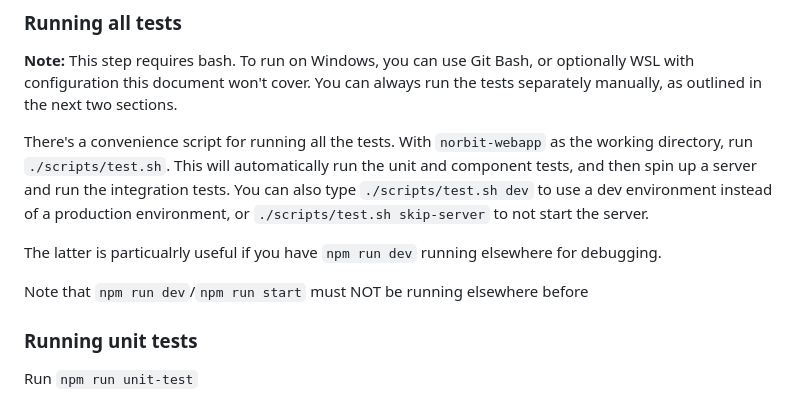
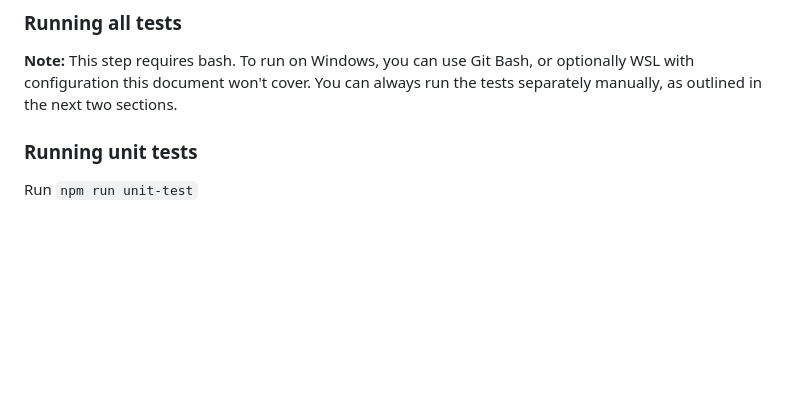
Before and after one commit to simeeid/TDT4290Group1, a Markdown page: norbit-webapp/README.md, the part around the change. GitHub-like rendering; blank space fills up the shorter version.

Commit message:
The mentioned script is gone now
Development became too complex when attempting to support git bash. Git bash lacks most of the utils real linux has

```diff
--- a/norbit-webapp/README.md
+++ b/norbit-webapp/README.md
@@ -62,12 +62,6 @@ There are three different types of  tests spread across two different libraries.
 ### Running all tests
 **Note:** This step requires bash. To run on Windows, you can use Git Bash, or optionally WSL with configuration this document won't cover. You can always run the tests separately manually, as outlined in the next two sections.
 
-There's a convenience script for running all the tests. With `norbit-webapp` as the working directory, run `./scripts/test.sh`. This will automatically run the unit and component tests, and then spin up a server and run the integration tests. You can also type `./scripts/test.sh dev` to use a dev environment instead of a production environment, or `./scripts/test.sh skip-server` to not start the server.
-
-The latter is particualrly useful if you have `npm run dev` running elsewhere for debugging.
-
-Note that `npm run dev`/`npm run start` must NOT be running elsewhere before
-
 ### Running unit tests
 
 Run `npm run unit-test`
```
